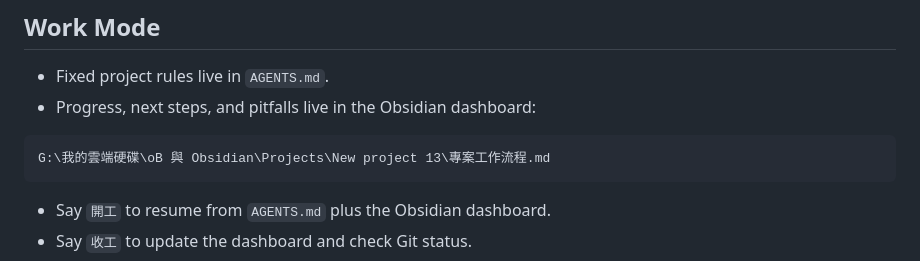
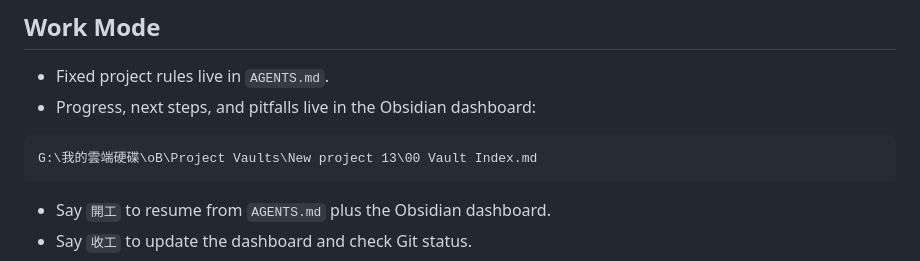
Before and after one commit to shaino0807/new-project-13, a Markdown page: README.md, the part around the change. Rendered like a GitHub page.

Commit message:
docs: correct verified Obsidian project cockpit path

````diff
--- a/README.md
+++ b/README.md
@@ -39,7 +39,7 @@ https://shaino0807.github.io/new-project-13/
 - Progress, next steps, and pitfalls live in the Obsidian dashboard:
 
 ```text
-G:\我的雲端硬碟\oB 與 Obsidian\Projects\New project 13\專案工作流程.md
+G:\我的雲端硬碟\oB\Project Vaults\New project 13\00 Vault Index.md
 ```
 
 - Say `開工` to resume from `AGENTS.md` plus the Obsidian dashboard.
````
